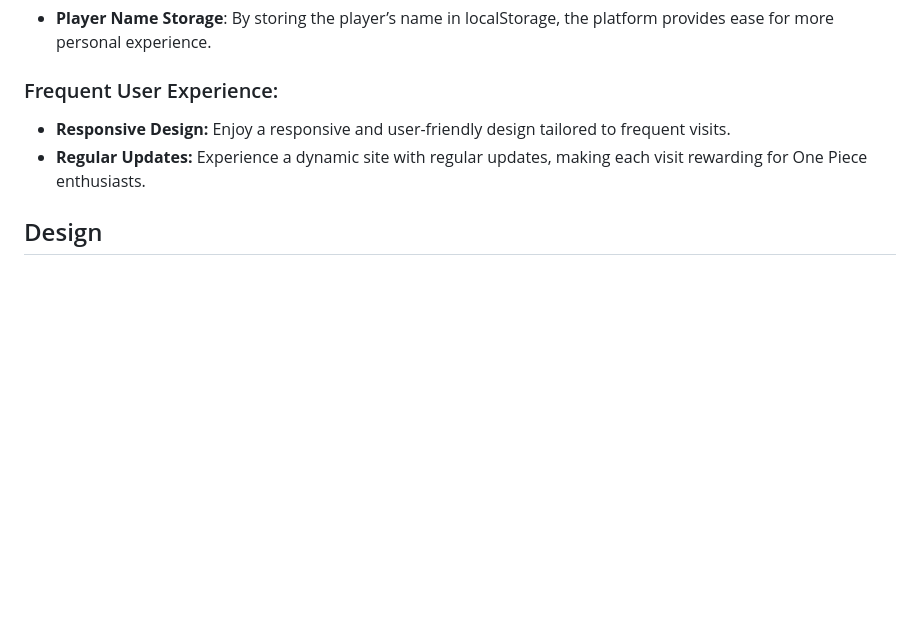
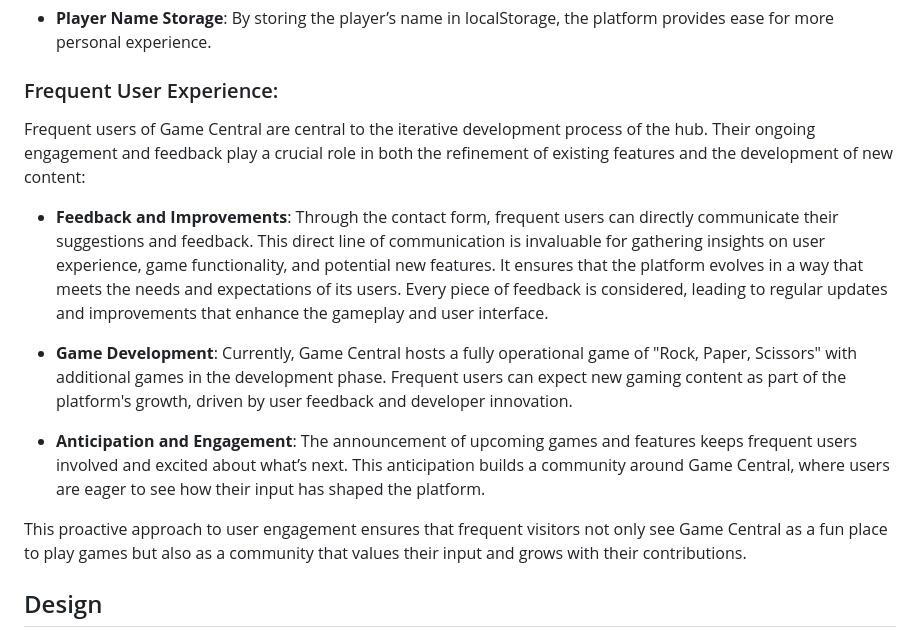
Before and after one commit to Salomonik/Code-Institute-Project-2, a Markdown page: README.md, the part around the change. GitHub-like rendering; blank space fills up the shorter version.

Commit message:
add: content to README file

```diff
--- a/README.md
+++ b/README.md
@@ -53,8 +53,15 @@ For first-time users, the emphasis is on ease of navigation and immediate engage
 
 
 ### Frequent User Experience:
-- **Responsive Design:** Enjoy a responsive and user-friendly design tailored to frequent visits.
-- **Regular Updates:** Experience a dynamic site with regular updates, making each visit rewarding for One Piece enthusiasts.
+Frequent users of Game Central are central to the iterative development process of the hub. Their ongoing engagement and feedback play a crucial role in both the refinement of existing features and the development of new content:
+
+- **Feedback and Improvements**: Through the contact form, frequent users can directly communicate their suggestions and feedback. This direct line of communication is invaluable for gathering insights on user experience, game functionality, and potential new features. It ensures that the platform evolves in a way that meets the needs and expectations of its users. Every piece of feedback is considered, leading to regular updates and improvements that enhance the gameplay and user interface.
+
+- **Game Development**: Currently, Game Central hosts a fully operational game of "Rock, Paper, Scissors" with additional games in the development phase. Frequent users can expect new gaming content as part of the platform's growth, driven by user feedback and developer innovation.
+
+- **Anticipation and Engagement**: The announcement of upcoming games and features keeps frequent users involved and excited about what’s next. This anticipation builds a community around Game Central, where users are eager to see how their input has shaped the platform.
+
+This proactive approach to user engagement ensures that frequent visitors not only see Game Central as a fun place to play games but also as a community that values their input and grows with their contributions.
 
 ## Design
    - **Navigation:**
```
